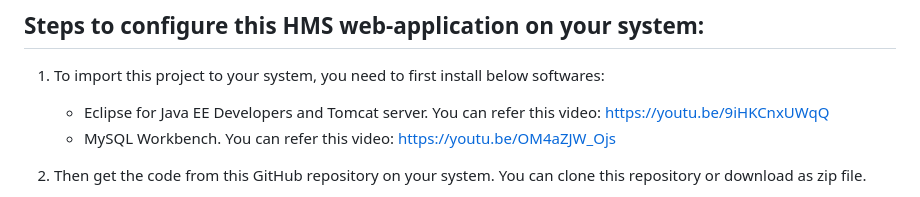
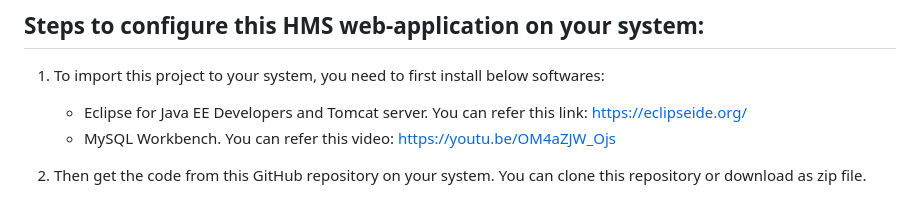
Before and after one commit to s7sidofficial/Hospital_Management_System, a Markdown page: README.md, the part around the change. GitHub-like rendering.

```diff
--- a/README.md
+++ b/README.md
@@ -11,7 +11,7 @@
 ## Steps to configure this HMS web-application on your system:
 
 1. To import this project to your system, you need to first install below softwares:
-   - Eclipse for Java EE Developers and Tomcat server. You can refer this video: https://youtu.be/9iHKCnxUWqQ
+   - Eclipse for Java EE Developers and Tomcat server. You can refer this link: https://eclipseide.org/
    - MySQL Workbench. You can refer this video: https://youtu.be/OM4aZJW_Ojs
 
 2. Then get the code from this GitHub repository on your system. You can clone this repository or download as zip file.
```
